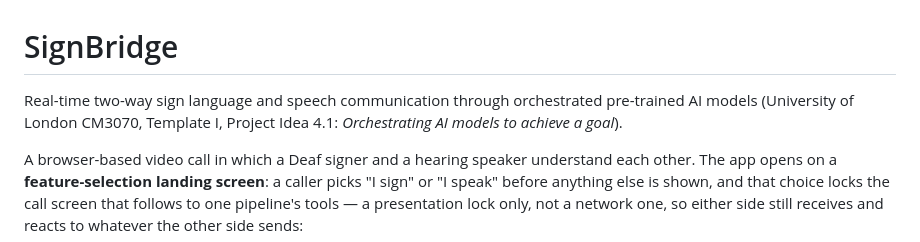
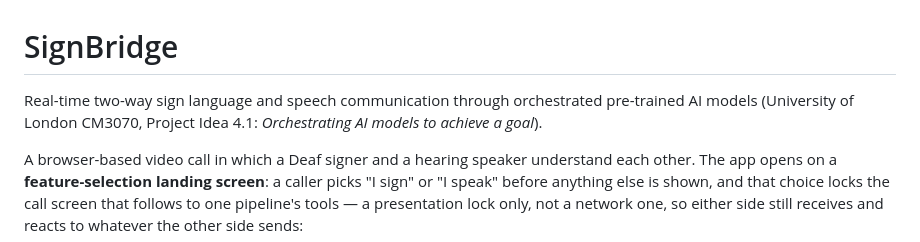
Before and after one commit to Manyaag08/SignBridge_CM3070FYP, a Markdown page: README.md, the part around the change. GitHub-like rendering.

```diff
--- a/README.md
+++ b/README.md
@@ -1,7 +1,7 @@
 # SignBridge
 
 Real-time two-way sign language and speech communication through orchestrated pre-trained AI models
-(University of London CM3070, Template I, Project Idea 4.1: *Orchestrating AI models to achieve a goal*).
+(University of London CM3070, Project Idea 4.1: *Orchestrating AI models to achieve a goal*).
 
 A browser-based video call in which a Deaf signer and a hearing speaker understand each other. The app opens on a
 **feature-selection landing screen**: a caller picks "I sign" or "I speak" before anything else is shown, and that
```
